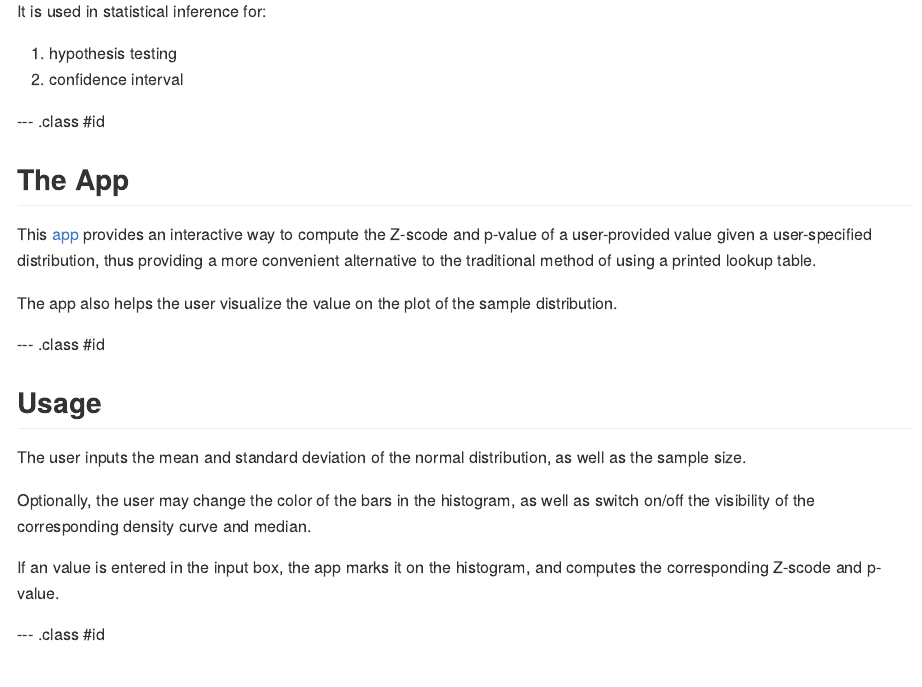
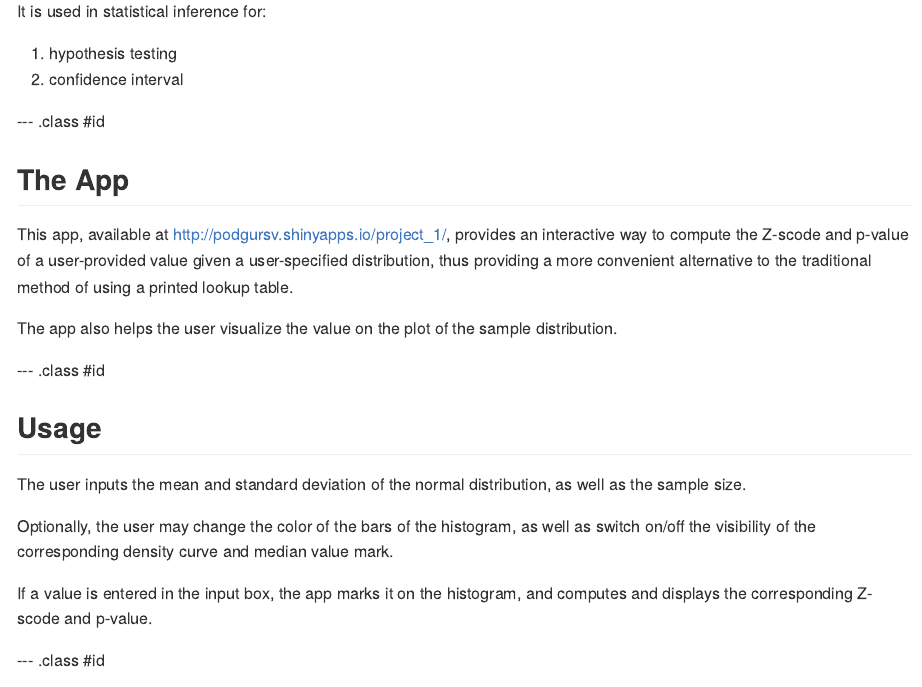
Before and after one commit to podgursv/dev_data_prods, an R Markdown document (index.Rmd): the page in a window 1100 px wide, from 130 px down. The pictures show the output file index.md that the author committed with the source, drawn offline in the style of GitHub.

Commit message:
More polishing

```diff
--- a/index.Rmd
+++ b/index.Rmd
@@ -24,7 +24,7 @@ It is used in statistical inference for:
 
 ## The App
 
-This [app](http://podgursv.shinyapps.io/project_1) provides an interactive way to compute the Z-scode and p-value of a user-provided value given a user-specified distribution, thus providing a more convenient alternative to the traditional method of using a printed lookup table.
+This app, available at http://podgursv.shinyapps.io/project_1/, provides an interactive way to compute the Z-scode and p-value of a user-provided value given a user-specified distribution, thus providing a more convenient alternative to the traditional method of using a printed lookup table.
 
 The app also helps the user visualize the value on the plot of the sample distribution.
 
@@ -34,9 +34,9 @@ The app also helps the user visualize the value on the plot of the sample distri
 
 The user inputs the mean and standard deviation of the normal distribution, as well as the sample size.
 
-Optionally, the user may change the color of the bars in the histogram, as well as switch on/off the visibility of the corresponding density curve and median.
+Optionally, the user may change the color of the bars of the histogram, as well as switch on/off the visibility of the corresponding density curve and median value mark.
 
-If an value is entered in the input box, the app marks it on the histogram, and computes the corresponding Z-scode and p-value.
+If a value is entered in the input box, the app marks it on the histogram, and computes and displays the corresponding Z-scode and p-value.
 
 --- .class #id
 
```
Also changed, not shown: index.html, index.md.
